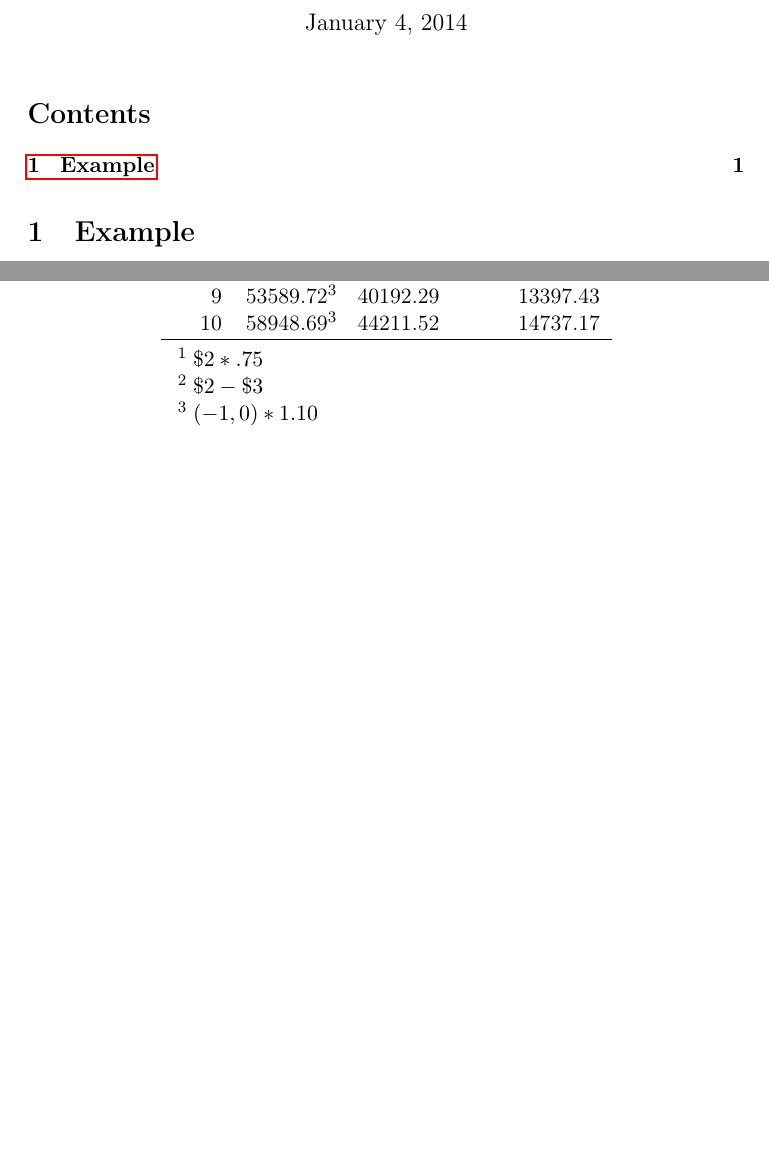
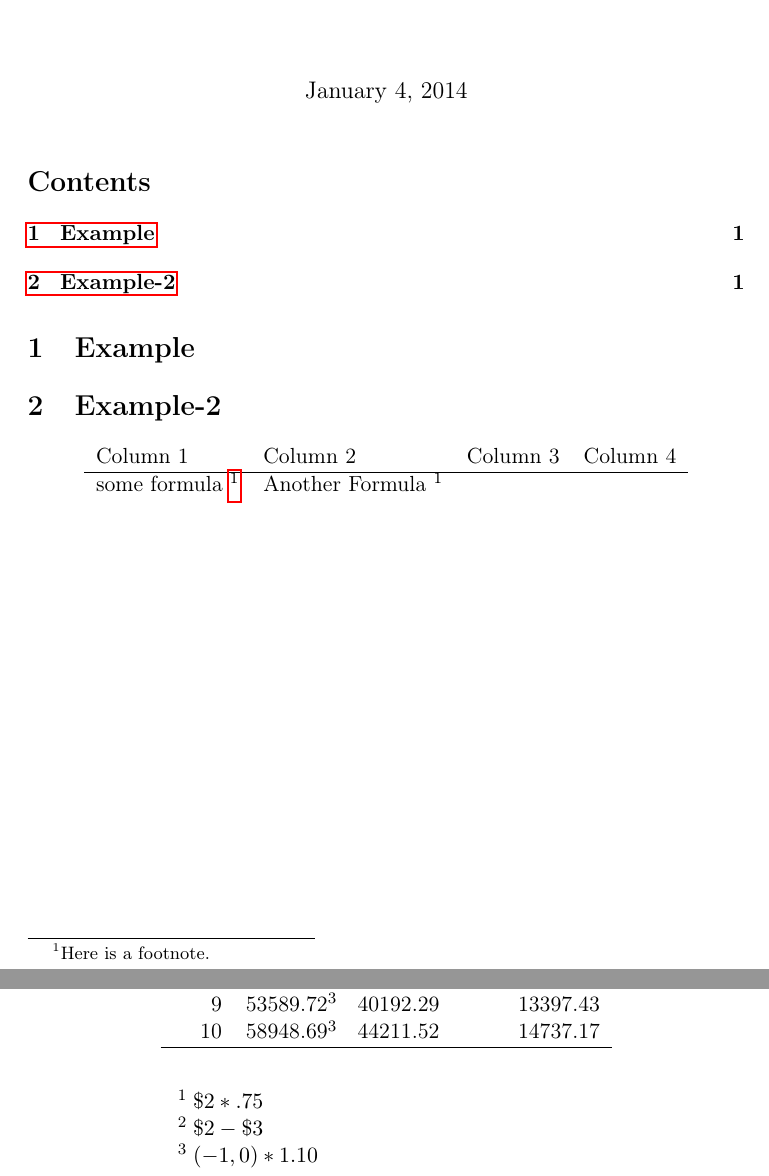
Before and after one commit to the-ted/org-table-xtras, a LaTeX problem sheet (example.tex): two parts of pages 1 and 2 of 2, joined at a grey line, cut so that both start at the same text, the shorter picture padded with empty space. Compiled offline with pdfLaTeX.

Commit message:
Started to mess around with footnotes...

```diff
--- a/example.tex
+++ b/example.tex
@@ -7,13 +7,13 @@
 \usepackage{longtable}
 \usepackage{float}
 \usepackage{wrapfig}
-\usepackage{soul}
+\usepackage{rotating}
+\usepackage[normalem]{ulem}
+\usepackage{amsmath}
 \usepackage{textcomp}
 \usepackage{marvosym}
 \usepackage{wasysym}
-\usepackage{latexsym}
 \usepackage{amssymb}
-\usepackage{amstext}
 \usepackage{hyperref}
 \tolerance=1000
 \usepackage{threeparttable}
@@ -22,7 +22,7 @@
 \hypersetup{
   pdfkeywords={},
   pdfsubject={},
-  pdfcreator={Emacs 24.3.1 (Org mode 8.0.3)}}
+  pdfcreator={Emacs 24.3.50.1 (Org mode 8.2.4)}}
 \begin{document}
 
 \maketitle
@@ -36,6 +36,7 @@
 \centering
 \begin{threeparttable}
 
+\begin{center}
 \begin{tabular}{rlrr}
 Time & Revenues & Costs\tnote{1} & Profit margins\tnote{2}\\
 \hline
@@ -60,5 +62,19 @@ Time & Revenues & Costs\tnote{1} & Profit margins\tnote{2}\\
 
 \end{threeparttable}
 \end{table}
-% Emacs 24.3.1 (Org mode 8.0.3)
+
+\section{Example-2}
+\label{sec-2}
+
+\begin{center}
+\begin{tabular}{llll}
+Column 1 & Column 2 & Column 3 & Column 4\\
+\hline
+some formula \footnotemark & Another Formula \footnotemark[1]{} &  & \\
+ &  &  & \\
+ &  &  & \\
+ &  &  & \\
+\end{tabular}
+\end{center}\footnotetext[1]{Here is a footnote.}
+% Emacs 24.3.50.1 (Org mode 8.2.4)
 \end{document}
```
Also changed, not shown: example.pdf, example.tex (3 more changed lines), 3 other files.
